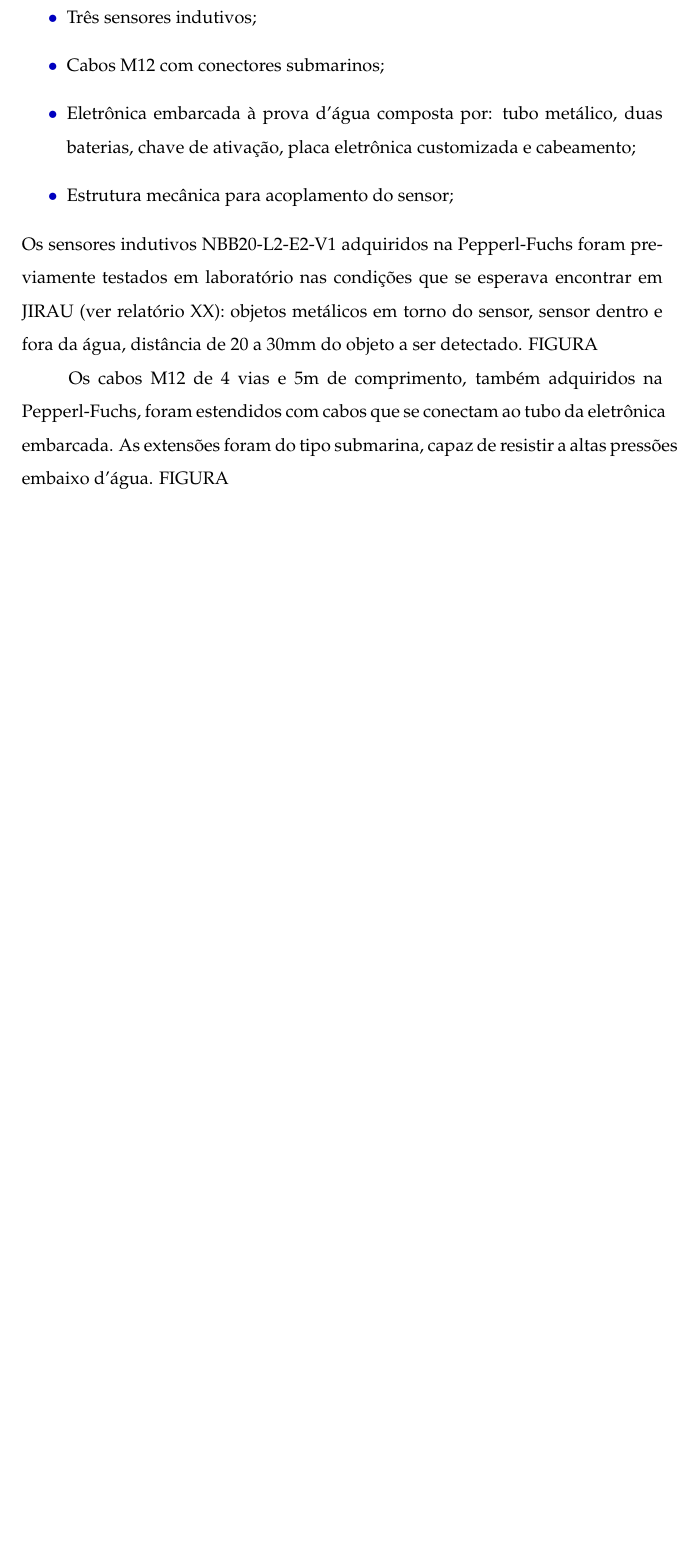
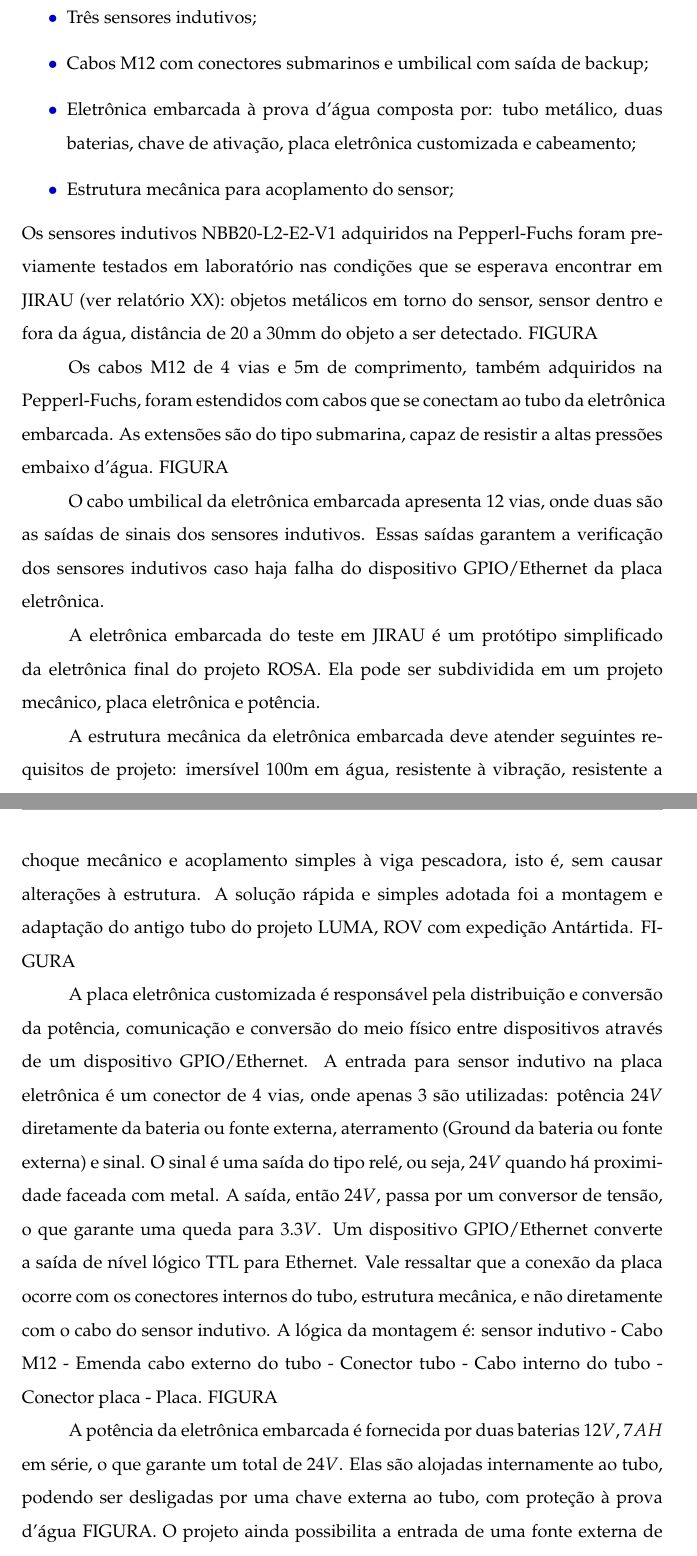
Before and after one commit to OpenLEAD/jirau, a LaTeX document (master.tex, which reads 02_Materials.tex): part of page 4 of 11 before the commit and two parts of pages 4 and 5 of 12 after it, the two joined at a grey line, cut so that both start at the same text, the shorter picture padded with empty space. Compiled offline with pdfLaTeX.

Commit message:
Materiais quase ok

```diff
--- a/02_Materials.tex
+++ b/02_Materials.tex
@@ -11,7 +11,7 @@ Os materiais utilizados para a execução do experimento do sensor indutivo na
 Usina foram:
 \begin{itemize}
   \item Três sensores indutivos;
-  \item Cabos M12 com conectores submarinos;
+  \item Cabos M12 com conectores submarinos e umbilical com saída de backup;
   \item Eletrônica embarcada à prova d'água composta por: tubo metálico, duas
   baterias, chave de ativação, placa eletrônica customizada e cabeamento;
   \item Estrutura mecânica para acoplamento do sensor;
@@ -23,6 +23,38 @@ metálicos em torno do sensor, sensor dentro e fora da água, distância de 20 a
 
 Os cabos M12 de 4 vias e 5m de comprimento, também adquiridos na Pepperl-Fuchs,
 foram estendidos com cabos que se conectam ao tubo da eletrônica embarcada. As
-extensões foram do tipo submarina, capaz de resistir a altas pressões embaixo
+extensões são do tipo submarina, capaz de resistir a altas pressões embaixo
 d'água. FIGURA
 
+O cabo umbilical da eletrônica embarcada apresenta 12 vias, onde duas são as
+saídas de sinais dos sensores indutivos. Essas saídas garantem a
+verificação dos sensores indutivos caso haja falha do dispositivo GPIO/Ethernet
+da placa eletrônica.
+
+A eletrônica embarcada do teste em JIRAU é um protótipo simplificado da
+eletrônica final do projeto ROSA. Ela pode ser subdividida em um projeto
+mecânico, placa eletrônica e potência.
+
+A estrutura mecânica da eletrônica embarcada deve atender seguintes requisitos
+de projeto: imersível 100m em água, resistente à vibração, resistente a choque
+mecânico e acoplamento simples à viga pescadora, isto é, sem causar alterações à
+estrutura. A solução rápida e simples adotada foi a montagem e adaptação do
+antigo tubo do projeto LUMA, ROV com expedição Antártida. FIGURA
+
+A placa eletrônica customizada é responsável pela distribuição e conversão da
+potência, comunicação e conversão do meio físico entre dispositivos através de
+um dispositivo GPIO/Ethernet. A entrada para sensor indutivo na placa eletrônica
+é um conector de 4 vias, onde apenas 3 são utilizadas: potência $24V$
+diretamente da bateria ou fonte externa, aterramento (Ground da bateria ou fonte
+externa) e sinal. O sinal é uma saída do tipo relé, ou seja, $24V$ quando há
+proximidade faceada com metal. A saída, então $24V$, passa por um conversor de
+tensão, o que garante uma queda para $3.3V$. Um dispositivo GPIO/Ethernet
+converte a saída de nível lógico TTL para Ethernet. Vale ressaltar que a
+conexão da placa ocorre com os conectores internos do tubo, estrutura mecânica, e não diretamente com o cabo do sensor indutivo. A lógica da montagem é: sensor indutivo - Cabo
+M12 - Emenda cabo externo do tubo - Conector tubo - Cabo interno do tubo -
+Conector placa - Placa. FIGURA
+
+A potência da eletrônica embarcada é fornecida por duas baterias $12V$, $7AH$ em
+série, o que garante um total de $24V$. Elas são alojadas internamente ao tubo,
+podendo ser desligadas por uma chave externa ao tubo, com proteção à prova
+d'água FIGURA. O projeto ainda possibilita a entrada de uma fonte externa de
```
Also changed, not shown: 02_Materials.tex (9 more changed lines).
